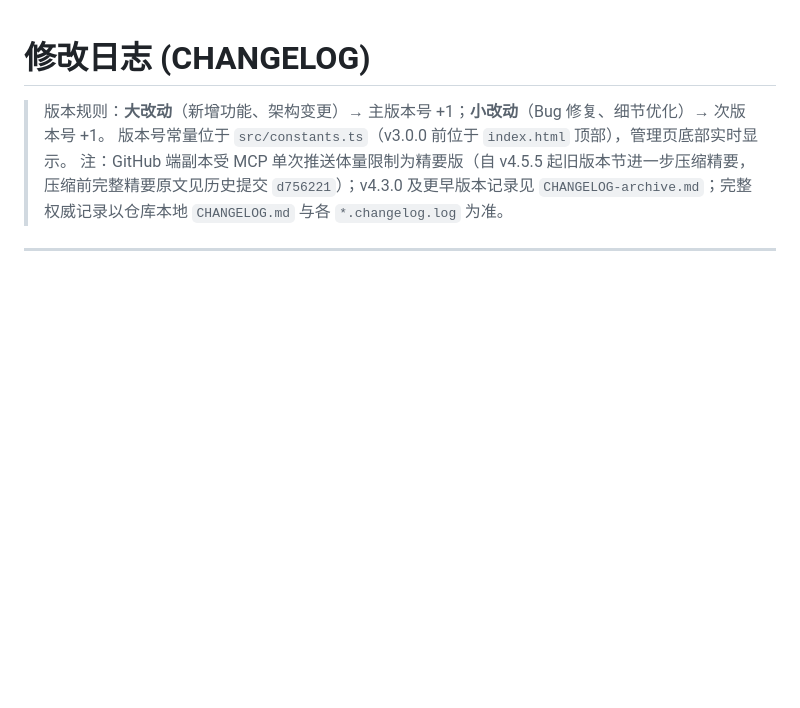
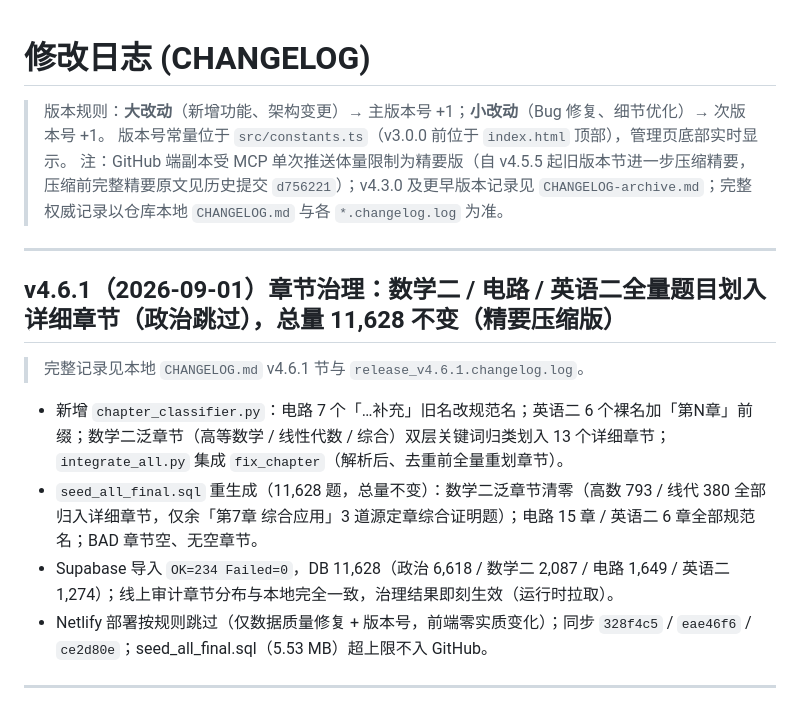
Before and after one commit to winston0510/kaoyan, a Markdown page: CHANGELOG.md, the part around the change. Drawn GitHub-style; blank space fills up the shorter version.

Commit message:
v4.6.1: remote summary CHANGELOG - add v4.6.1 chapter governance section

```diff
--- a/CHANGELOG.md
+++ b/CHANGELOG.md
@@ -3,6 +3,16 @@
 > 版本规则：**大改动**（新增功能、架构变更）→ 主版本号 +1；**小改动**（Bug 修复、细节优化）→ 次版本号 +1。
 > 版本号常量位于 `src/constants.ts`（v3.0.0 前位于 `index.html` 顶部），管理页底部实时显示。
 > 注：GitHub 端副本受 MCP 单次推送体量限制为精要版（自 v4.5.5 起旧版本节进一步压缩精要，压缩前完整精要原文见历史提交 `d756221`）；v4.3.0 及更早版本记录见 `CHANGELOG-archive.md`；完整权威记录以仓库本地 `CHANGELOG.md` 与各 `*.changelog.log` 为准。
+
+---
+
+## v4.6.1（2026-09-01）章节治理：数学二 / 电路 / 英语二全量题目划入详细章节（政治跳过），总量 11,628 不变（精要压缩版）
+
+> 完整记录见本地 `CHANGELOG.md` v4.6.1 节与 `release_v4.6.1.changelog.log`。
+- 新增 `chapter_classifier.py`：电路 7 个「…补充」旧名改规范名；英语二 6 个裸名加「第N章」前缀；数学二泛章节（高等数学 / 线性代数 / 综合）双层关键词归类划入 13 个详细章节；`integrate_all.py` 集成 `fix_chapter`（解析后、去重前全量重划章节）。
+- `seed_all_final.sql` 重生成（11,628 题，总量不变）：数学二泛章节清零（高数 793 / 线代 380 全部归入详细章节，仅余「第7章 综合应用」3 道源定章综合证明题）；电路 15 章 / 英语二 6 章全部规范名；BAD 章节空、无空章节。
+- Supabase 导入 `OK=234 Failed=0`，DB 11,628（政治 6,618 / 数学二 2,087 / 电路 1,649 / 英语二 1,274）；线上审计章节分布与本地完全一致，治理结果即刻生效（运行时拉取）。
+- Netlify 部署按规则跳过（仅数据质量修复 + 版本号，前端零实质变化）；同步 `328f4c5` / `eae46f6` / `ce2d80e`；seed_all_final.sql（5.53 MB）超上限不入 GitHub。
 
 ---
 
```
